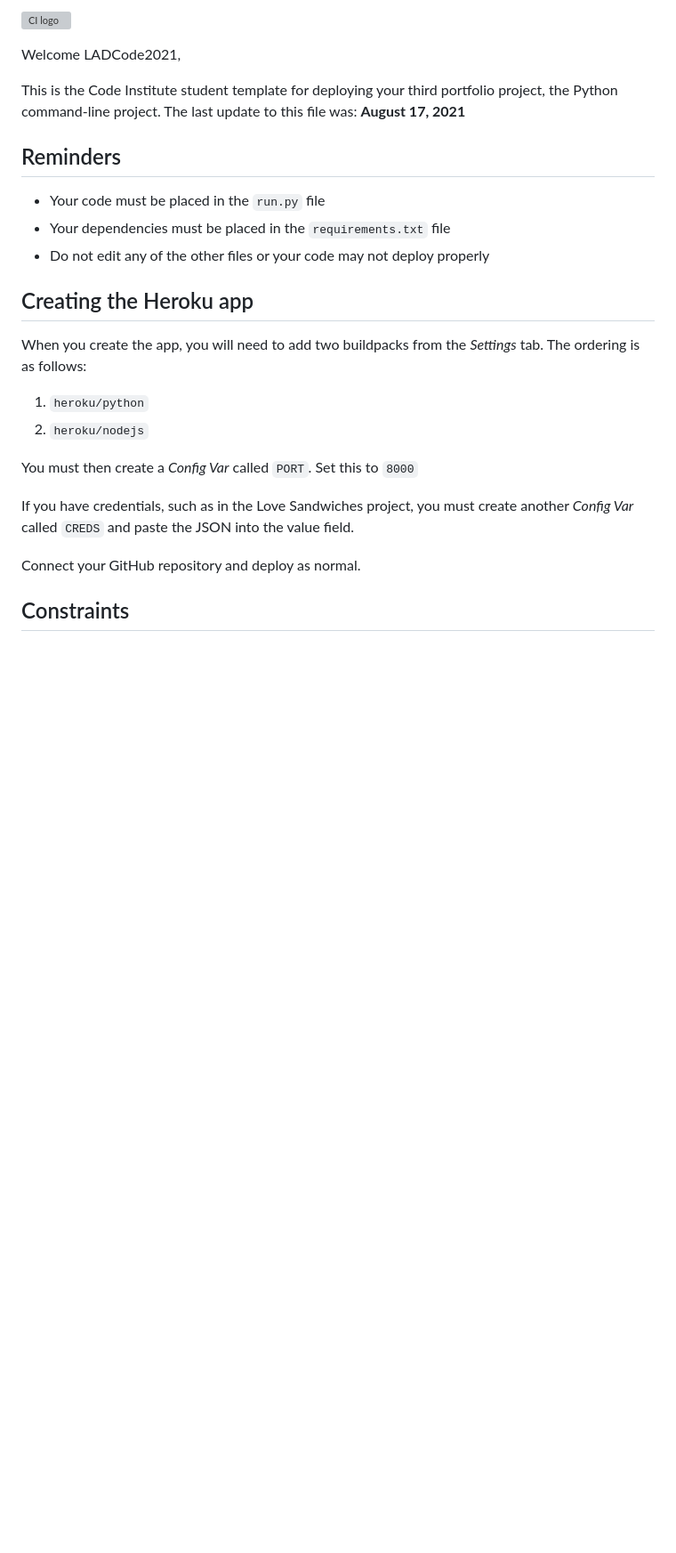
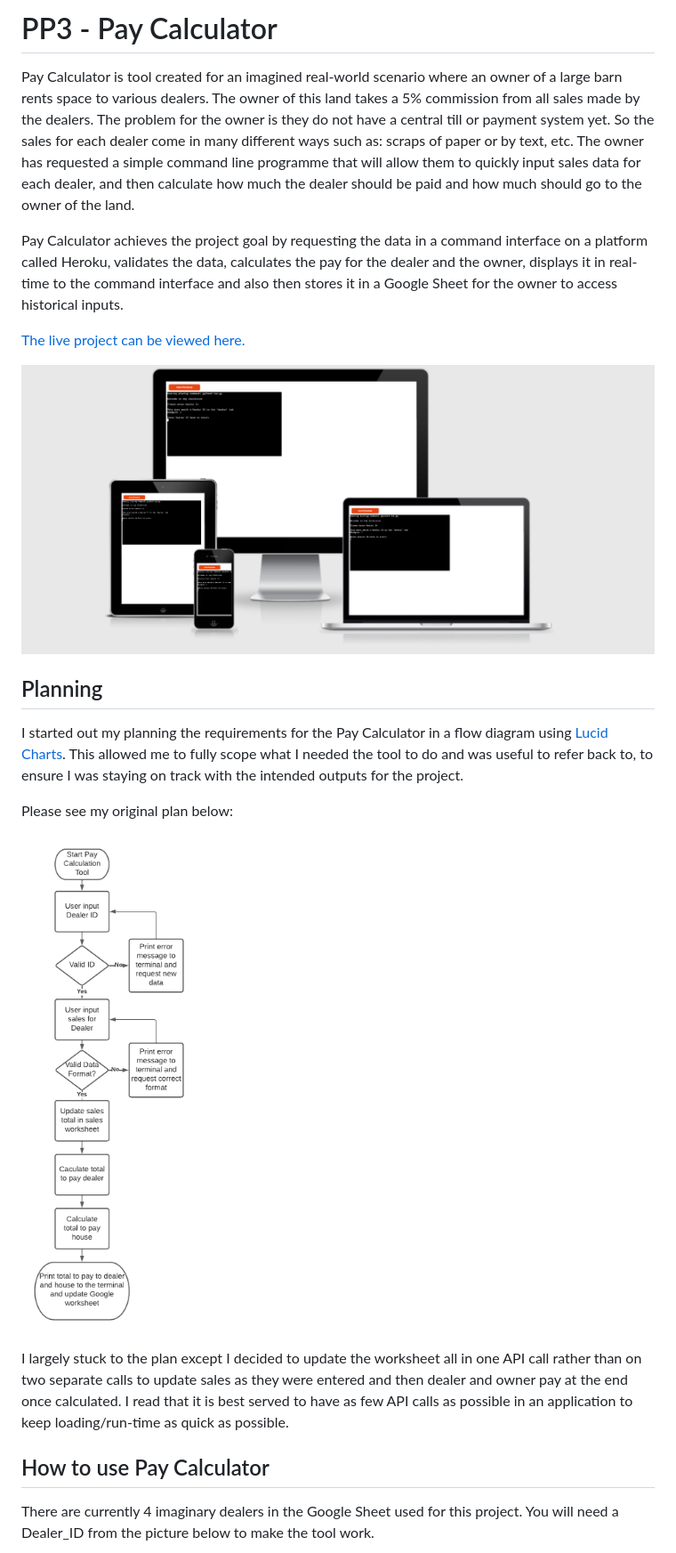
Before and after one commit to Code-Institute-Submissions/LADCode2021-pp3-pay-calculator_AprResub, a Markdown page: README.md, the part around the change printed below. Shown: that part at 89% size. GitHub-like rendering; pictures changed too: docs/images/ismysiteresponsive-screenshot.png (added), docs/images/plan-flow-diagram.png (added); blank space fills up the shorter version; grey boxes are pictures that could not be loaded.

```diff
--- a/README.md
+++ b/README.md
@@ -1,27 +1,24 @@
-![CI logo](https://codeinstitute.s3.amazonaws.com/fullstack/ci_logo_small.png)
+# PP3 - Pay Calculator
 
-Welcome LADCode2021,
+Pay Calculator is tool created for an imagined real-world scenario where an owner of a large barn rents space to various dealers. The owner of this land takes a 5% commission from all sales made by the dealers. The problem for the owner is they do not have a central till or payment system yet. So the sales for each dealer come in many different ways such as: scraps of paper or by text, etc. The owner has requested a simple command line programme that will allow them to quickly input sales data for each dealer, and then calculate how much the dealer should be paid and how much should go to the owner of the land.
 
-This is the Code Institute student template for deploying your third portfolio project, the Python command-line project. The last update to this file was: **August 17, 2021**
+Pay Calculator achieves the project goal by requesting the data in a command interface on a platform called Heroku, validates the data, calculates the pay for the dealer and the owner, displays it in real-time to the command interface and also then stores it in a Google Sheet for the owner to access historical inputs.
 
-## Reminders
+[The live project can be viewed here.](https://pp3-pay-calculator.herokuapp.com/)
 
-* Your code must be placed in the `run.py` file
-* Your dependencies must be placed in the `requirements.txt` file
-* Do not edit any of the other files or your code may not deploy properly
+![](docs/images/ismysiteresponsive-screenshot.png)
 
-## Creating the Heroku app
+## Planning
 
-When you create the app, you will need to add two buildpacks from the _Settings_ tab. The ordering is as follows:
+I started out my planning the requirements for the Pay Calculator in a flow diagram using [Lucid Charts](https://www.lucidchart.com/pages/). This allowed me to fully scope what I needed the tool to do and was useful to refer back to, to ensure I was staying on track with the intended outputs for the project.
 
-1. `heroku/python`
-2. `heroku/nodejs`
+Please see my original plan below:
 
-You must then create a _Config Var_ called `PORT`. Set this to `8000`
+![](docs/images/plan-flow-diagram.png)
 
-If you have credentials, such as in the Love Sandwiches project, you must create another _Config Var_ called `CREDS` and paste the JSON into the value field.
+I largely stuck to the plan except I decided to update the worksheet all in one API call rather than on two separate calls to update sales as they were entered and then dealer and owner pay at the end once calculated. I read that it is best served to have as few API calls as possible in an application to keep loading/run-time as quick as possible.
 
-Connect your GitHub repository and deploy as normal.
+## How to use Pay Calculator
 
-## Constraints
+There are currently 4 imaginary dealers in the Google Sheet used for this project. You will need a Dealer_ID from the picture below to make the tool work.
 
```
Also changed, not shown: other parts of README.md (+7 -3 lines), docs/images/dealer-screenshot.png (added).
